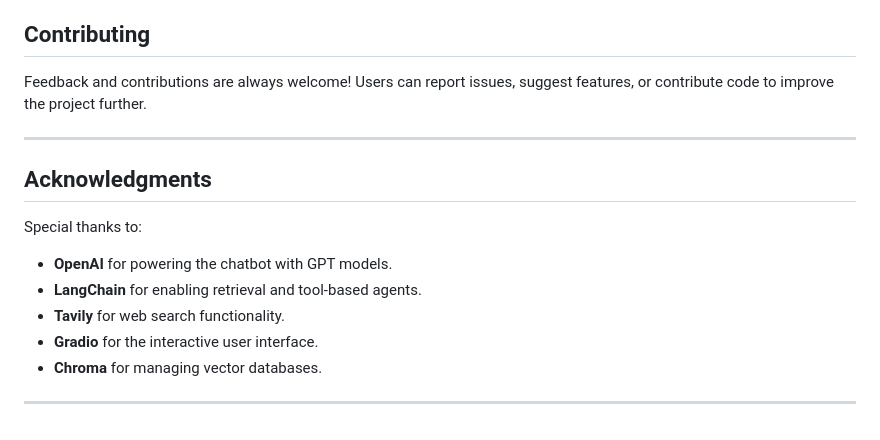
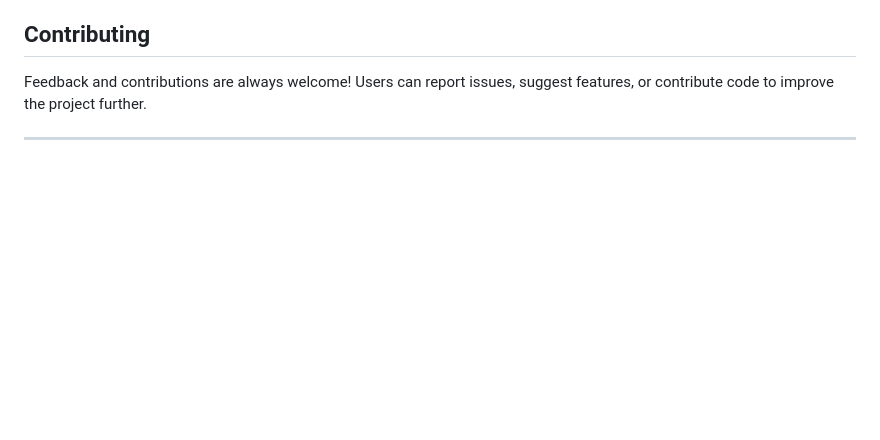
Before and after one commit to aniruddha2004/rag-pdf-web-chatbot, a Markdown page: README.md, the part around the change. GitHub-like rendering; blank space fills up the shorter version.

```diff
--- a/README.md
+++ b/README.md
@@ -79,13 +79,3 @@ The project is organized to ensure a clean separation of functionality:
 Feedback and contributions are always welcome! Users can report issues, suggest features, or contribute code to improve the project further.
 
 ---
-
-## Acknowledgments
-Special thanks to:
-- **OpenAI** for powering the chatbot with GPT models.
-- **LangChain** for enabling retrieval and tool-based agents.
-- **Tavily** for web search functionality.
-- **Gradio** for the interactive user interface.
-- **Chroma** for managing vector databases.
-
----
```
